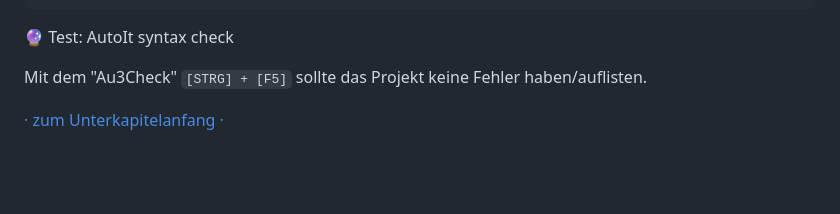
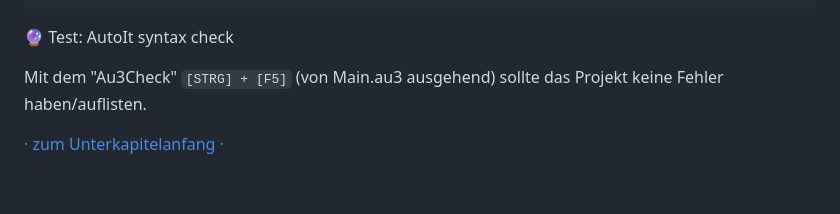
Before and after one commit to Sven-Seyfert/Au3Forums, a Markdown page: de/tutorial-webdriver.md, the part around the change. Drawn GitHub-style.

Commit message:
Changed: Tutorial content update.

```diff
--- a/de/tutorial-webdriver.md
+++ b/de/tutorial-webdriver.md
@@ -347,7 +347,7 @@ EndFunc
 
 🔮 Test: AutoIt syntax check
 
-Mit dem "Au3Check" `[STRG] + [F5]` sollte das Projekt keine Fehler haben/auflisten.
+Mit dem "Au3Check" `[STRG] + [F5]` (von Main.au3 ausgehend) sollte das Projekt keine Fehler haben/auflisten.
 
 [· zum Unterkapitelanfang ·](#-modularisierung)
 
```
Also changed, not shown: en/tutorial-webdriver.md (+1 -1 lines).
